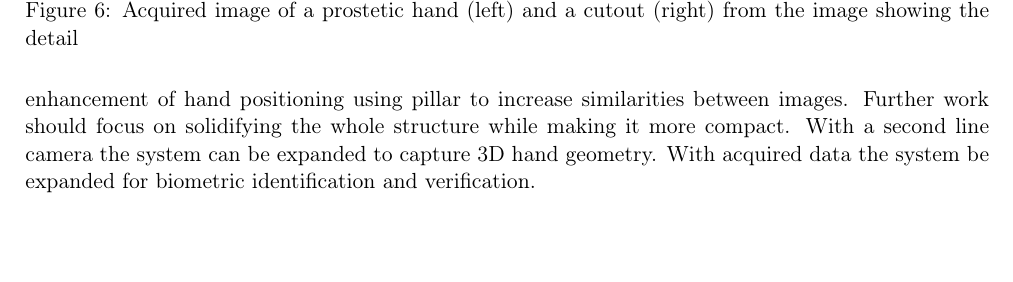
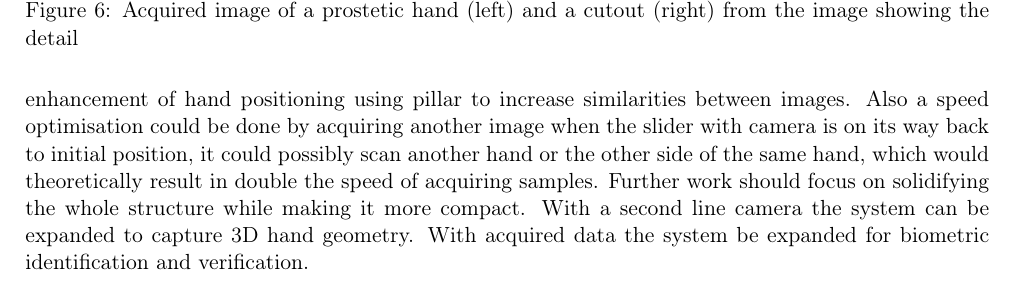
Before and after one commit to petrstehlik/biometrics-hand-detector, a LaTeX document (docs/doc.tex): part of page 6 of 6, cut so that both start at the same text, the shorter picture padded with empty space. Compiled offline with pdfLaTeX.

Commit message:
doc: speed optimisation idea in summary

```diff
--- a/docs/doc.tex
+++ b/docs/doc.tex
@@ -78,6 +78,8 @@ ability to make multiple models from data and design efficient classification an
 
 Improvements to this solution in the future could mean even better precision in acquiring image scans such as use of antivibration materials on
 slide platform to remove slight dillatations in images, enhancement of hand positioning using pillar to increase similarities between images.
+Also a speed optimisation could be done by acquiring another image when the slider with camera is on its way back to initial position, it could possibly scan another hand or the other
+side of the same hand, which would theoretically result in double the speed of acquiring samples.
 Further work should focus on solidifying the whole structure while making it more compact.
 With a second line camera the system can be expanded to capture 3D hand geometry. With acquired data the system be expanded for biometric identification and verification.
 \end{document}
```
